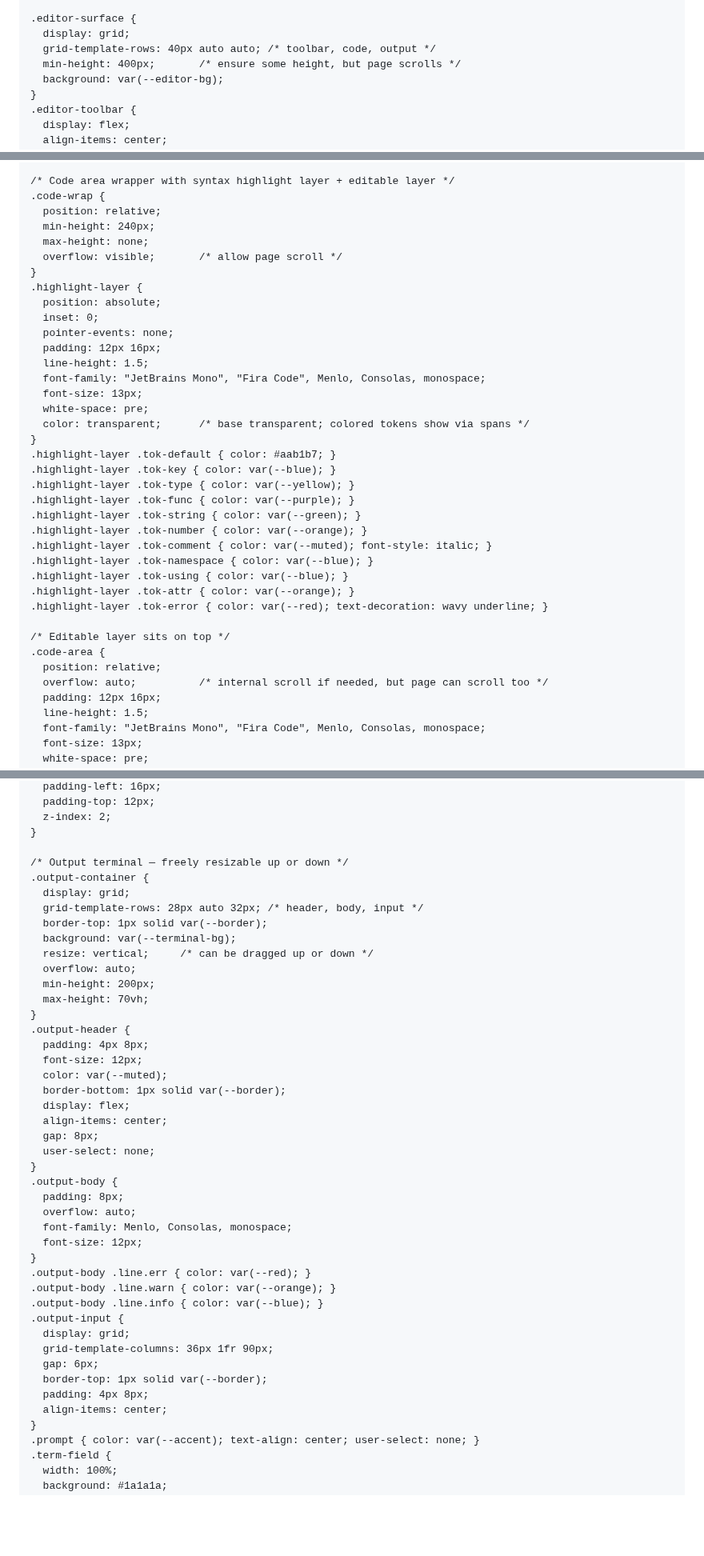
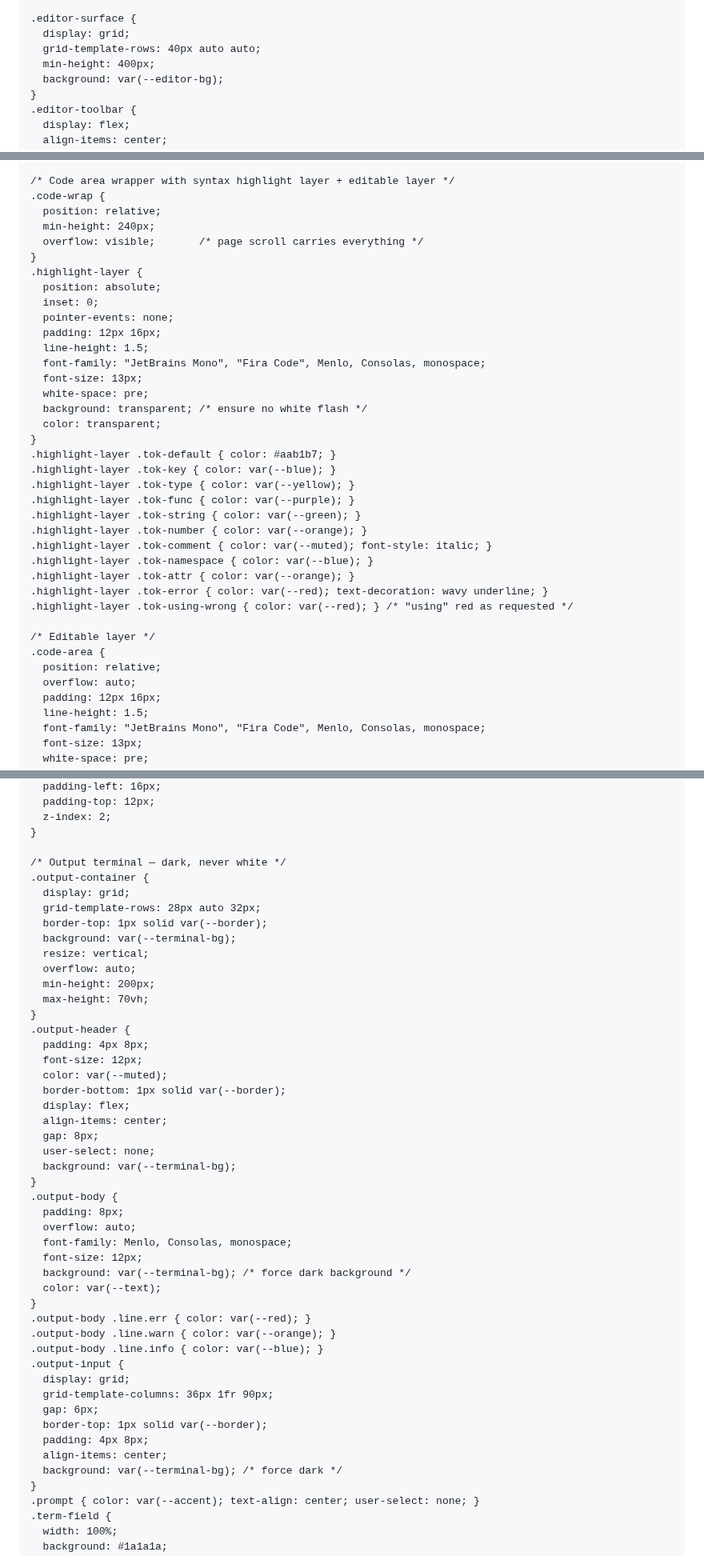
Before and after one commit to PatrickTheGamerz/OrangeCode, a Markdown page: README.md, 3 parts joined by grey strips. Shown at 80% size. GitHub-like rendering; blank space fills up the shorter version.

```diff
--- a/README.md
+++ b/README.md
@@ -242,8 +252,8 @@
 
     .editor-surface {
       display: grid;
-      grid-template-rows: 40px auto auto; /* toolbar, code, output */
-      min-height: 400px;       /* ensure some height, but page scrolls */
+      grid-template-rows: 40px auto auto;
+      min-height: 400px;
       background: var(--editor-bg);
     }
     .editor-toolbar {
@@ -263,8 +273,7 @@
     .code-wrap {
       position: relative;
       min-height: 240px;
-      max-height: none;
-      overflow: visible;       /* allow page scroll */
+      overflow: visible;       /* page scroll carries everything */
     }
     .highlight-layer {
       position: absolute;
@@ -275,7 +284,8 @@
       font-family: "JetBrains Mono", "Fira Code", Menlo, Consolas, monospace;
       font-size: 13px;
       white-space: pre;
-      color: transparent;      /* base transparent; colored tokens show via spans */
+      background: transparent; /* ensure no white flash */
+      color: transparent;
     }
     .highlight-layer .tok-default { color: #aab1b7; }
     .highlight-layer .tok-key { color: var(--blue); }
@@ -285,14 +295,14 @@
     .highlight-layer .tok-number { color: var(--orange); }
     .highlight-layer .tok-comment { color: var(--muted); font-style: italic; }
     .highlight-layer .tok-namespace { color: var(--blue); }
-    .highlight-layer .tok-using { color: var(--blue); }
     .highlight-layer .tok-attr { color: var(--orange); }
     .highlight-layer .tok-error { color: var(--red); text-decoration: wavy underline; }
+    .highlight-layer .tok-using-wrong { color: var(--red); } /* "using" red as requested */
 
-    /* Editable layer sits on top */
+    /* Editable layer */
     .code-area {
       position: relative;
-      overflow: auto;          /* internal scroll if needed, but page can scroll too */
+      overflow: auto;
       padding: 12px 16px;
       line-height: 1.5;
       font-family: "JetBrains Mono", "Fira Code", Menlo, Consolas, monospace;
@@ -319,13 +329,13 @@
       z-index: 2;
     }
 
-    /* Output terminal — freely resizable up or down */
+    /* Output terminal — dark, never white */
     .output-container {
       display: grid;
-      grid-template-rows: 28px auto 32px; /* header, body, input */
+      grid-template-rows: 28px auto 32px;
       border-top: 1px solid var(--border);
       background: var(--terminal-bg);
-      resize: vertical;     /* can be dragged up or down */
+      resize: vertical;
       overflow: auto;
       min-height: 200px;
       max-height: 70vh;
@@ -339,12 +349,15 @@
       align-items: center;
       gap: 8px;
       user-select: none;
+      background: var(--terminal-bg);
     }
     .output-body {
       padding: 8px;
       overflow: auto;
       font-family: Menlo, Consolas, monospace;
       font-size: 12px;
+      background: var(--terminal-bg); /* force dark background */
+      color: var(--text);
     }
     .output-body .line.err { color: var(--red); }
     .output-body .line.warn { color: var(--orange); }
@@ -356,6 +369,7 @@
       border-top: 1px solid var(--border);
       padding: 4px 8px;
       align-items: center;
+      background: var(--terminal-bg); /* force dark */
     }
     .prompt { color: var(--accent); text-align: center; user-select: none; }
     .term-field {
```
Also changed, not shown: other parts of README.md (+51 -68 lines).
